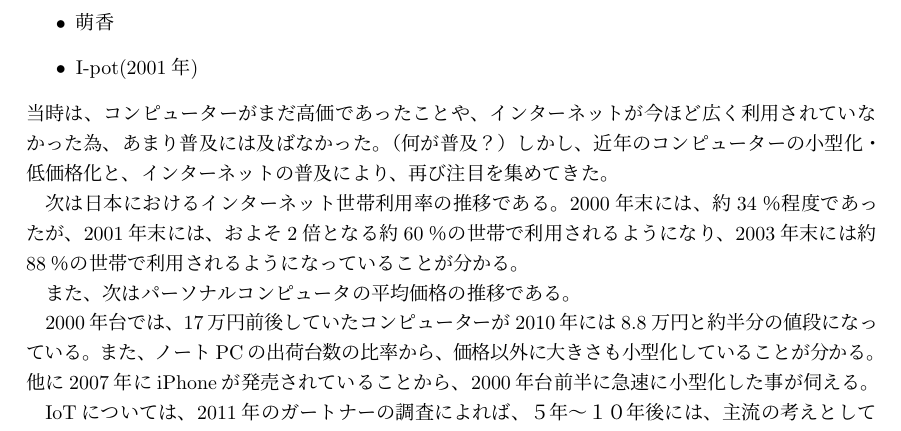
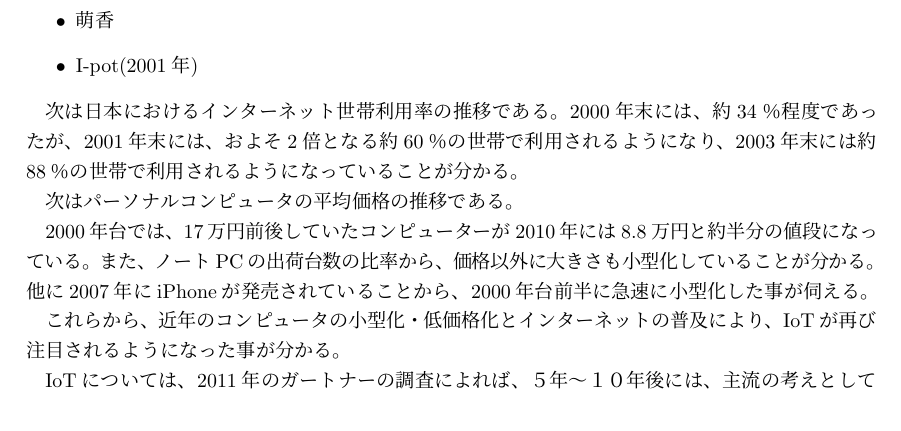
Before and after one commit to miyasakakoki/MasterThesis, a LaTeX thesis (thesis.tex, which reads introduction.tex): part of page 5 of 21, cut so that both start at the same text. Compiled offline with pLaTeX and dvipdfmx.

Commit message:
文言を修正

```diff
--- a/introduction.tex
+++ b/introduction.tex
@@ -14,18 +14,18 @@ IoTとはInternet of Thingsの略で、全ての物がインターネットに
 \item 萌香
 \item I-pot(2001年)
 \end{itemize}
-当時は、コンピューターがまだ高価であったことや、インターネットが今ほど広く利用されていなかった為、あまり普及には及ばなかった。（何が普及？）
-しかし、近年のコンピューターの小型化・低価格化と、インターネットの普及により、再び注目を集めてきた。
 
 次は日本におけるインターネット世帯利用率の推移である。
 2000年末には、約34％程度であったが、2001年末には、およそ2倍となる約60％の世帯で利用されるようになり、2003年末には約88％の世帯で利用されるようになっていることが分かる。
 %インターネット利用率の推移
 
-また、次はパーソナルコンピュータの平均価格の推移である。
+次はパーソナルコンピュータの平均価格の推移である。
 
 2000年台では、17万円前後していたコンピューターが2010年には8.8万円と約半分の値段になっている。
 また、ノートPCの出荷台数の比率から、価格以外に大きさも小型化していることが分かる。
 他に2007年にiPhoneが発売されていることから、2000年台前半に急速に小型化した事が伺える。
+
+これらから、近年のコンピュータの小型化・低価格化とインターネットの普及により、IoTが再び注目されるようになった事が分かる。
 
 
 IoTについては、2011年のガートナーの調査によれば、５年〜１０年後には、主流の考えとして採用されるであろうと予測されている。
```
Also changed, not shown: thesis.pdf.
